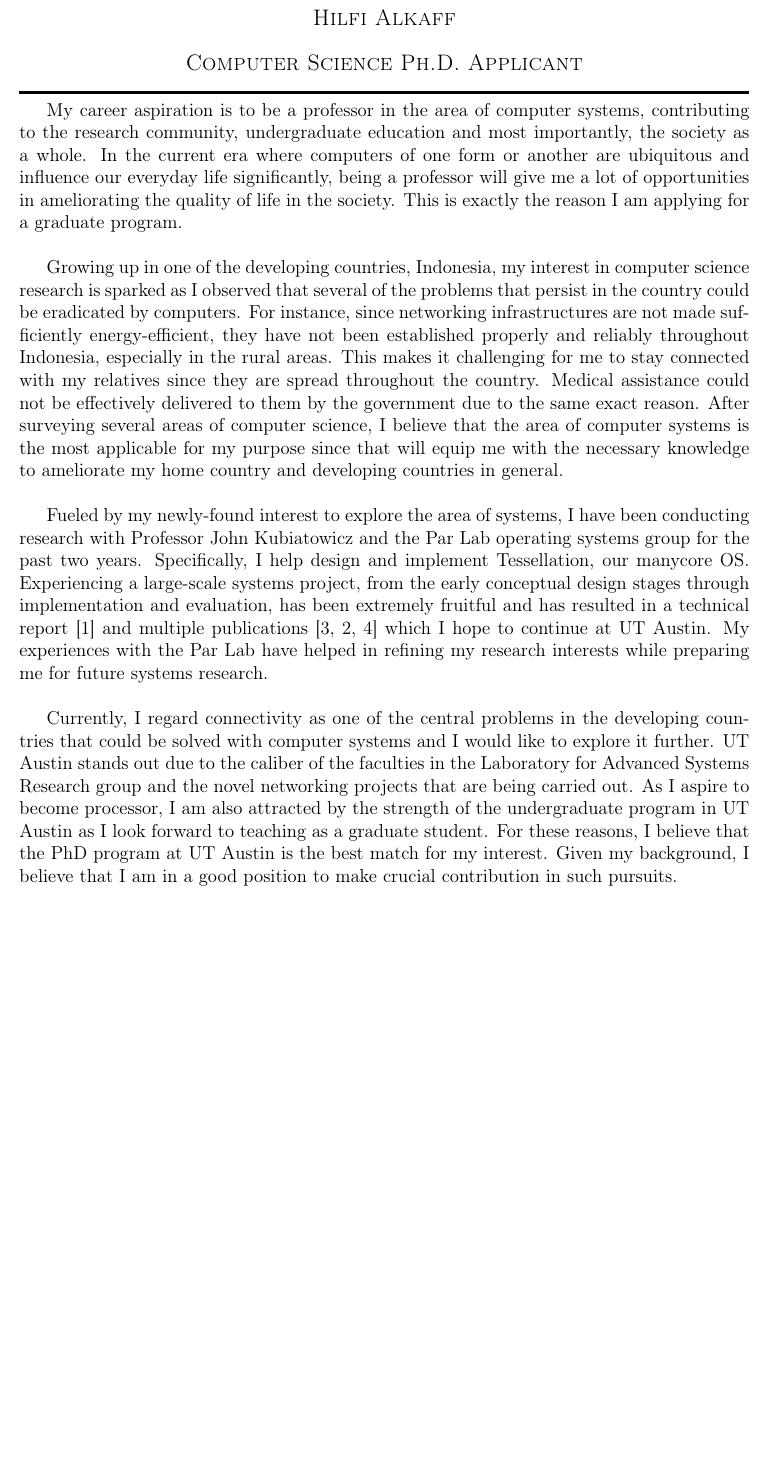
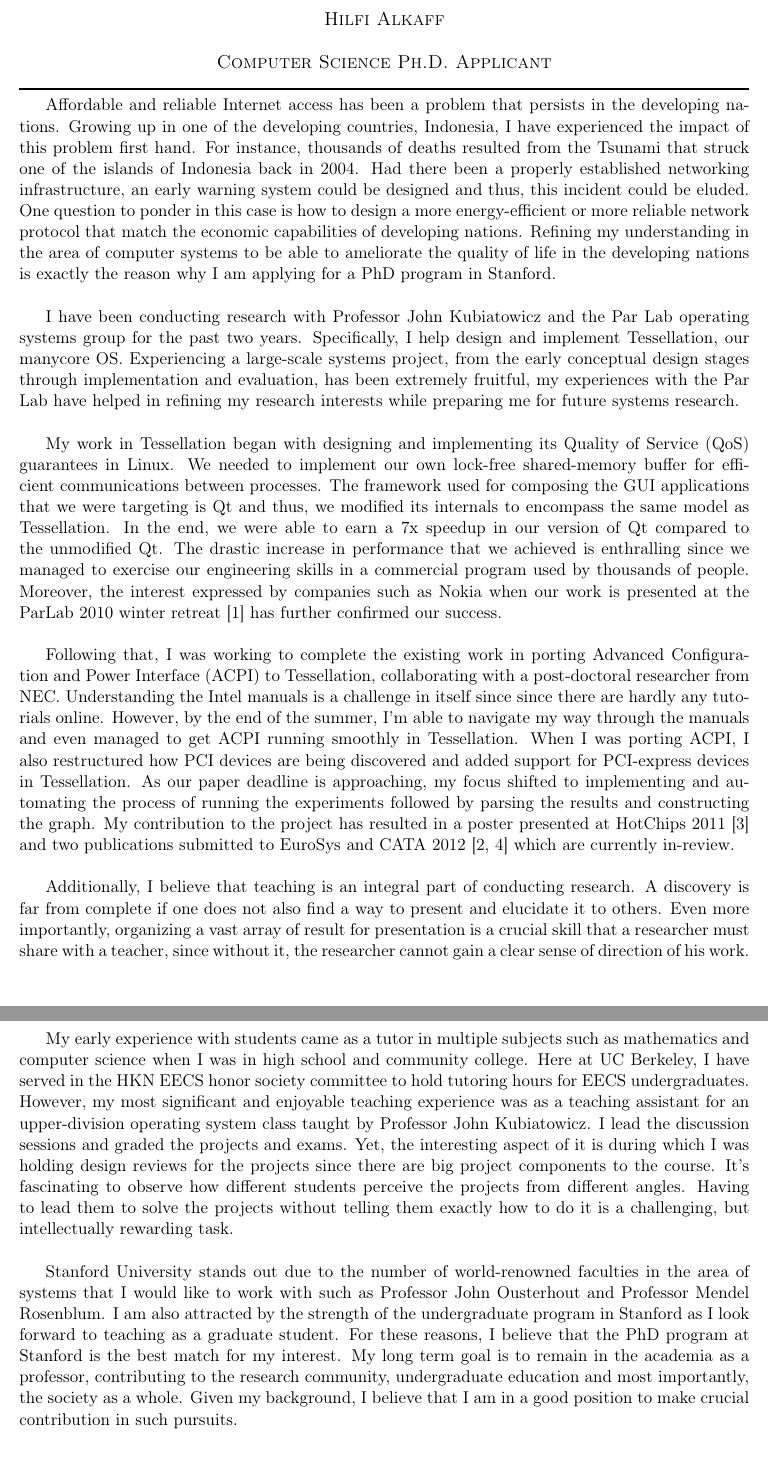
Before and after one commit to hilfialkaff/SOP, a LaTeX document (sop.tex): part of page 1 of 2 before the commit and two parts of pages 1 and 2 of 2 after it, the two joined at a grey line, cut so that both start at the same text, the shorter picture padded with empty space. Compiled offline with pdfLaTeX.

Commit message:
Finalized Stanford draft.

```diff
--- a/sop.tex
+++ b/sop.tex
@@ -1,4 +1,4 @@
-\documentclass[12pt]{article}
+\documentclass[11pt]{article}
 \usepackage[T1]{fontenc}
 \usepackage[utf8]{inputenc}
 \usepackage[margin=1in]{geometry}
@@ -31,17 +31,15 @@
 \begin{document}
   \maketitle% prints the title block
 
-My career aspiration is to be a professor in the area of computer systems, contributing to the research community, undergraduate education and most importantly, the society as a whole. In the current era where computers of one form or another are ubiquitous and influence our everyday life significantly, being a professor will give me a lot of opportunities in ameliorating the quality of life in the society. This is exactly the reason I am applying for a graduate program. \newline
+Affordable and reliable Internet access has been a problem that persists in the developing nations. Growing up in one of the developing countries, Indonesia, I have experienced the impact of this problem first hand. For instance, thousands of deaths resulted from the Tsunami that struck one of the islands of Indonesia back in 2004. Had there been a properly established networking infrastructure, an early warning system could be designed and thus, this incident could be eluded. One question to ponder in this case is how to design a more energy-efficient or more reliable network protocol that match the economic capabilities of developing nations. Refining my understanding in the area of computer systems to be able to ameliorate the quality of life in the developing nations is exactly the reason why I am applying for a PhD program in Stanford. \newline
 
-Growing up in one of the developing countries, Indonesia, my interest in computer science research is sparked as I observed that several of the problems that persist in the country could be eradicated by computers. For instance, since networking infrastructures are not made sufficiently energy-efficient, they have not been established properly and reliably throughout Indonesia, especially in the rural areas. This makes it challenging for me to stay connected with my relatives since they are spread throughout the country. Medical assistance could not be effectively delivered to them by the government due to the same exact reason. After surveying several areas of computer science, I believe that the area of computer systems is the most applicable for my purpose since that will equip me with the necessary knowledge to ameliorate my home country and developing countries in general. \newline
+I have been conducting research with Professor John Kubiatowicz and the Par Lab operating systems group for the past two years. Specifically, I help design and implement Tessellation, our manycore OS. Experiencing a large-scale systems project, from the early conceptual design stages through implementation and evaluation, has been extremely fruitful, my experiences with the Par Lab have helped in refining my research interests while preparing me for future systems research. \newline
 
-Fueled by my newly-found interest to explore the area of systems, I have been conducting research with Professor John Kubiatowicz and the Par Lab operating systems group for the past two years. Specifically, I help design and implement Tessellation, our manycore OS. Experiencing a large-scale systems project, from the early conceptual design stages through implementation and evaluation, has been extremely fruitful and has resulted in a technical report~\cite{tess_retreat2010} and multiple publications~\cite{tess_hotchip, tess_eurosys, tess_cata} which I hope to continue at UT Austin. My experiences with the Par Lab have helped in refining my research interests while preparing me for future systems research. \newline
+My work in Tessellation began with designing and implementing its Quality of Service (QoS) guarantees in Linux. We needed to implement our own lock-free shared-memory buffer for efficient communications between processes. The framework used for composing the GUI applications that we were targeting is Qt and thus, we modified its internals to encompass the same model as Tessellation. In the end, we were able to earn a 7x speedup in our version of Qt compared to the unmodified Qt. The drastic increase in performance that we achieved is enthralling since we managed to exercise our engineering skills in a commercial program used by thousands of people. Moreover, the interest expressed by companies such as Nokia when our work is presented at the ParLab 2010 winter retreat~\cite{tess_retreat2010} has further confirmed our success. \newline
 
-% For the past one and a half years, I have been conducting research under the supervision of Professor John Kubiatowicz and Dr Juan Colmenares that revolves around Berkeley's very own ManyCore OS; Tessellation. In conjunction with a graduate class project, my work in Tessellation began with designing and implementing its Quality of Service (QoS) guarantees in Linux windowing system in a team of three. We needed to implement our own lock-free shared-memory buffer for efficient communications between processes. The framework used for composing the GUI applications that we were targeting is Qt and thus, we modified its internals to encompass the same model as Tessellation. In the end, we were able to earn a 7x speedup in our version of Qt compared to the unmodified Qt when the CPU is under load. The drastic increase in performance that we achieved is enthralling since we managed to exercise our engineering skills in a commercial program used by thousands of people. Moreover, the interest expressed by companies such as Nokia when our work is presented at the ParLab 2010 winter retreat~\cite{tess_retreat2010} has further confirmed our success. \newline
-%
-% Following that, I was working to complete the existing work in porting Advanced Configuration and Power Interface (ACPI) to Tessellation, collaborating with a post-doctoral researcher from NEC. Understanding the Intel manuals is a challenge in itself since since there are hardly any tutorials online and I was away from my advisors for an internship that I was undertaking on the same time. However, by the end of the summer, I'm able to navigate my way through the manuals and even managed to get ACPI running smoothly in Tessellation. When I was porting ACPI, I also restructured how PCI devices are being discovered and added support for PCI-express devices in Tessellation. As our paper deadline is approaching, my focus shifted to implementing and automating the process of running the experiments followed by parsing the results and constructing the graph. My contribution to the project has resulted in a poster presented at HotChips 2011~\cite{tess_hotchip} and two publications submitted to EuroSys and CATA 2012~\cite{tess_eurosys, tess_cata} which are currently in-review. I have accumulated abundant research experiences from Tessellation; from the early design and implementation stage up to the experimentation and writing stage. \newline
+Following that, I was working to complete the existing work in porting Advanced Configuration and Power Interface (ACPI) to Tessellation, collaborating with a post-doctoral researcher from NEC. Understanding the Intel manuals is a challenge in itself since since there are hardly any tutorials online. However, by the end of the summer, I'm able to navigate my way through the manuals and even managed to get ACPI running smoothly in Tessellation. When I was porting ACPI, I also restructured how PCI devices are being discovered and added support for PCI-express devices in Tessellation. As our paper deadline is approaching, my focus shifted to implementing and automating the process of running the experiments followed by parsing the results and constructing the graph. My contribution to the project has resulted in a poster presented at HotChips 2011~\cite{tess_hotchip} and two publications submitted to EuroSys and CATA 2012~\cite{tess_eurosys, tess_cata} which are currently in-review. \newline
 
-% The skills that I have acquired from my research proves to be useful, even in the area of computer science that I have not explored before. In the graduate user interface class that I'm currently taking, the concepts that are taught in the class contrast with what I have learnt in my systems classes; I was required to focus on the design more rather than the implementation details. Additionally, we are also required to propose a novel project in the area computer and human interface. Having been positioned in a similar predicament in my research a few times, I quickly adapted. I started browsing through the user interface conferences such as CHI and UIST and inquired the relevant faculties to learn more about the researches that had been carried out. We discovered that user interface system that revolves around the concept of breathing has not been scrutinized thoroughly in the research community. Not only that, in the end of the class, we managed to compile a submission to the ACM CHI 2012 conference~\cite{tube_chi} which is currently under review. \newline
+% The skills that I have acquired from my research proves to be useful, even in the area of computer science that is new to me. In the graduate user interface class that I am currently taking, the concepts that are taught in the class contrast with what I have learnt in my systems classes; I was required to focus on the design more rather than implementation. Additionally, we are also required to propose a novel project in the area computer and human interface. Having been positioned in a similar predicament in my research, I quickly adapted. I started browsing through the user interface conferences and inquired the relevant faculties to learn more about the researches that had been carried out. We discovered that user interface system that revolves around the concept of breathing has not been scrutinized thoroughly in the research community. Not only did my team manage to finish the class project successfully, we went above and beyond to compile a submission to the ACM CHI 2012 conference~\cite{tube_chi} which is currently under review. \newline
 
 % -------------------------------------------------
 % Optional:
@@ -49,14 +47,14 @@ Fueled by my newly-found interest to explore the area of systems, I have been co
 
 % Interning at Qualcomm presented a distinctive challenge in planning and coordination within a large team setting. The codebase that I was working on is stupendous and intricate since my project was centered around the development of the latest android camera device drivers. In the beginning, my colleagues and I were struggling with the same bug without being aware of each other's efforts. As time progresses, we were able to coordinate much better and ensure that none of our efforts were duplicated. As the deadline of my project was looming, development accelerated considerably due to our team play. In the end of my internship, I contributed substantially to the implementation of several complex features in the device driver such as 3D snapshot \& auto-flicker detection, fixed a lot of bugs in the system and assisted Qualcomm's customers on the details of our code. Having the fruits of my project being employed by prominent companies such as Samsung confirmed its relevance to real-world problems which I hope to continue at UT Austin. \newline
 
-% Additionally, I believe that teaching is an integral part of conducting research and professorship. A discovery is far from complete if one does not also find a way to present and elucidate it to others. Even more importantly, organizing a vast array of result for presentation is a crucial skill that a researcher must share with a teacher, since without it, the researcher cannot gain a clear sense of direction of his work. \newline
-%
-% My early experience with students came as a tutor in multiple subjects such as mathematics and computer science when I was in high school and community college. Here at UC Berkeley, I have served in the HKN EECS honor society committee to hold tutoring hours for EECS undergraduates. However, my most significant and enjoyable teaching experience was as a teaching assistant for an upper-division operating system class taught by Professor John Kubiatowicz. I lead the discussion sessions and graded the projects and exams. Yet, the interesting aspect of it is during which I was holding design reviews for the projects since there are big project components to the course. It's fascinating to observe how different students perceive the projects from different angles. Having to lead them to solve the projects without telling them exactly how to do it is a challenging, but intellectually rewarding task. \newline
+Additionally, I believe that teaching is an integral part of conducting research. A discovery is far from complete if one does not also find a way to present and elucidate it to others. Even more importantly, organizing a vast array of result for presentation is a crucial skill that a researcher must share with a teacher, since without it, the researcher cannot gain a clear sense of direction of his work. \newline
+
+My early experience with students came as a tutor in multiple subjects such as mathematics and computer science when I was in high school and community college. Here at UC Berkeley, I have served in the HKN EECS honor society committee to hold tutoring hours for EECS undergraduates. However, my most significant and enjoyable teaching experience was as a teaching assistant for an upper-division operating system class taught by Professor John Kubiatowicz. I lead the discussion sessions and graded the projects and exams. Yet, the interesting aspect of it is during which I was holding design reviews for the projects since there are big project components to the course. It's fascinating to observe how different students perceive the projects from different angles. Having to lead them to solve the projects without telling them exactly how to do it is a challenging, but intellectually rewarding task. \newline
 % -------------------------------------------------
 %
 % Aside from conducting research, my conceptual understandings of computer systems has also been polished through the papers that I have read during the graduate classes that I have taken and during my research meetings. Being given the opportunity to lead paper discussions in these avenues have ameliorated my critical thinking skills on critiquing and comparing academic literatures. Most importantly, these papers have shown me what is considered a good research. This experience gave me a lot exposure to different areas of computer systems, whether it's networking protocols or operating systems, and helped me to get a much bigger picture of how the entire field is structured, a complementary knowledge to the technical skills that I have gained in my research experiences. \newline
 
-Currently, I regard connectivity as one of the central problems in the developing countries that could be solved with computer systems and I would like to explore it further. UT Austin stands out due to the caliber of the faculties in the Laboratory for Advanced Systems Research group and the novel networking projects that are being carried out. As I aspire to become processor, I am also attracted by the strength of the undergraduate program in UT Austin as I look forward to teaching as a graduate student. For these reasons, I believe that the PhD program at UT Austin is the best match for my interest. Given my background, I believe that I am in a good position to make crucial contribution in such pursuits. \newline
+Stanford University stands out due to the number of world-renowned faculties in the area of systems that I would like to work with such as Professor John Ousterhout and Professor Mendel Rosenblum. I am also attracted by the strength of the undergraduate program in Stanford as I look forward to teaching as a graduate student. For these reasons, I believe that the PhD program at Stanford is the best match for my interest. My long term goal is to remain in the academia as a professor, contributing to the research community, undergraduate education and most importantly, the society as a whole. Given my background, I believe that I am in a good position to make crucial contribution in such pursuits. \newline
 
 \bibliographystyle{abbrv}
 \bibliography{sop}
```
Also changed, not shown: sop.pdf, 1 other file.
